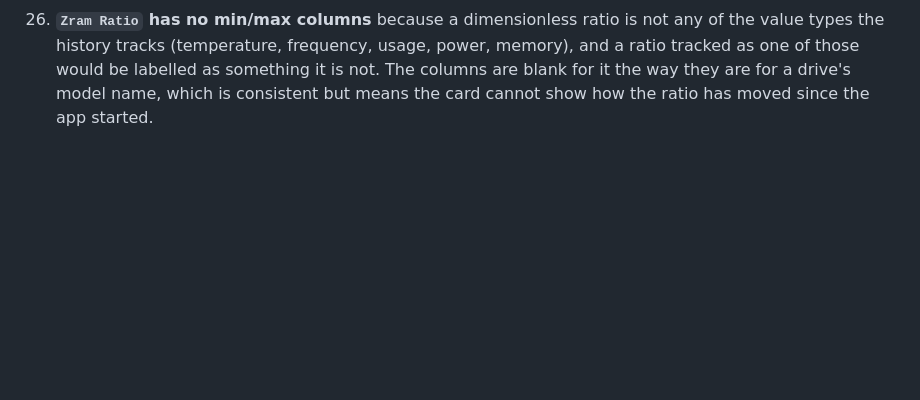
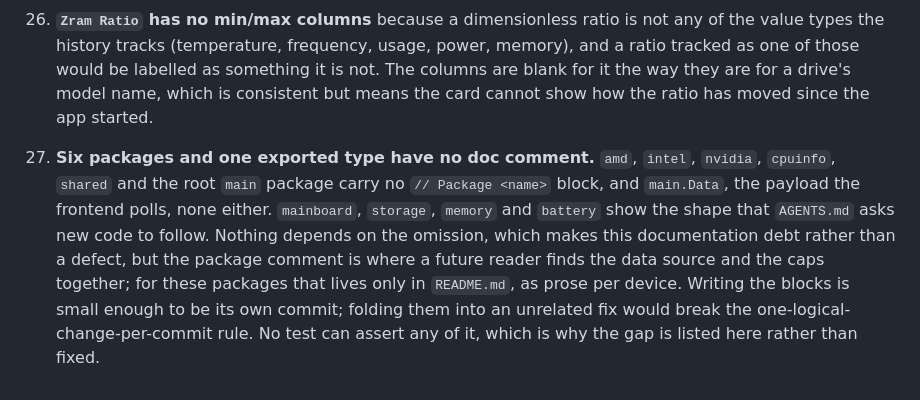
Before and after one commit to KaiSta/OpenHWInfo, a Markdown page: CODE_REVIEW.md, the part around the change. Drawn GitHub-style; blank space fills up the shorter version.

```diff
--- a/CODE_REVIEW.md
+++ b/CODE_REVIEW.md
@@ -925,3 +925,16 @@ These are known limitations rather than defects, listed roughly by value.
    something it is not. The columns are blank for it the way they are for a
    drive's model name, which is consistent but means the card cannot show how the
    ratio has moved since the app started.
+
+27. **Six packages and one exported type have no doc comment.** `amd`, `intel`,
+    `nvidia`, `cpuinfo`, `shared` and the root `main` package carry no
+    `// Package <name>` block, and `main.Data`, the payload the frontend polls,
+    none either. `mainboard`, `storage`, `memory` and `battery` show the shape
+    that `AGENTS.md` asks new code to follow. Nothing depends on the omission,
+    which makes this documentation debt rather than a defect, but the package
+    comment is where a future reader finds the data source and the caps
+    together; for these packages that lives only in `README.md`, as prose per
+    device. Writing the blocks is small enough to be its own commit; folding
+    them into an unrelated fix would break the one-logical-change-per-commit
+    rule. No test can assert any of it, which is why the gap is listed here
+    rather than fixed.
```
Also changed, not shown: AGENTS.md (+11 -5 lines).
